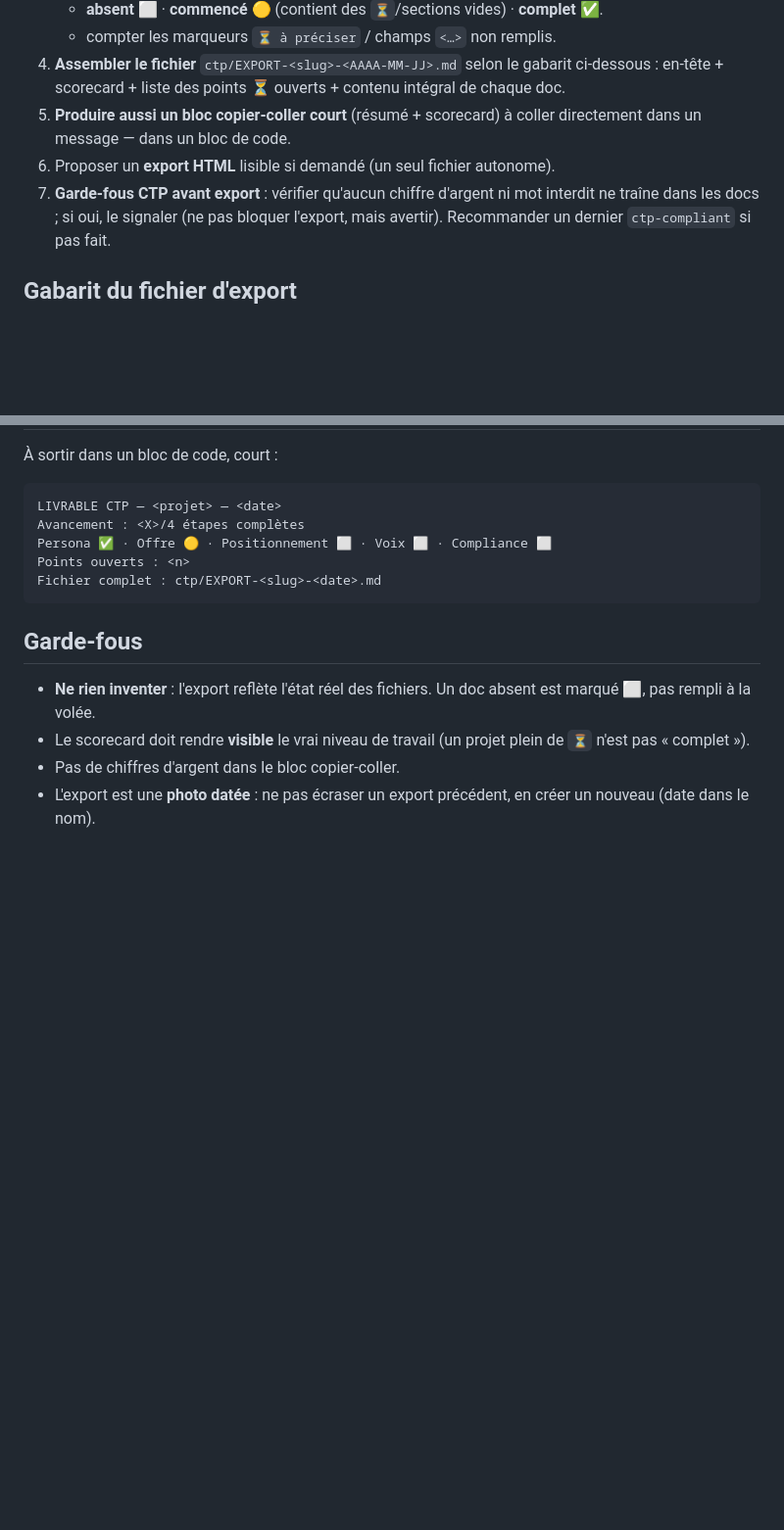
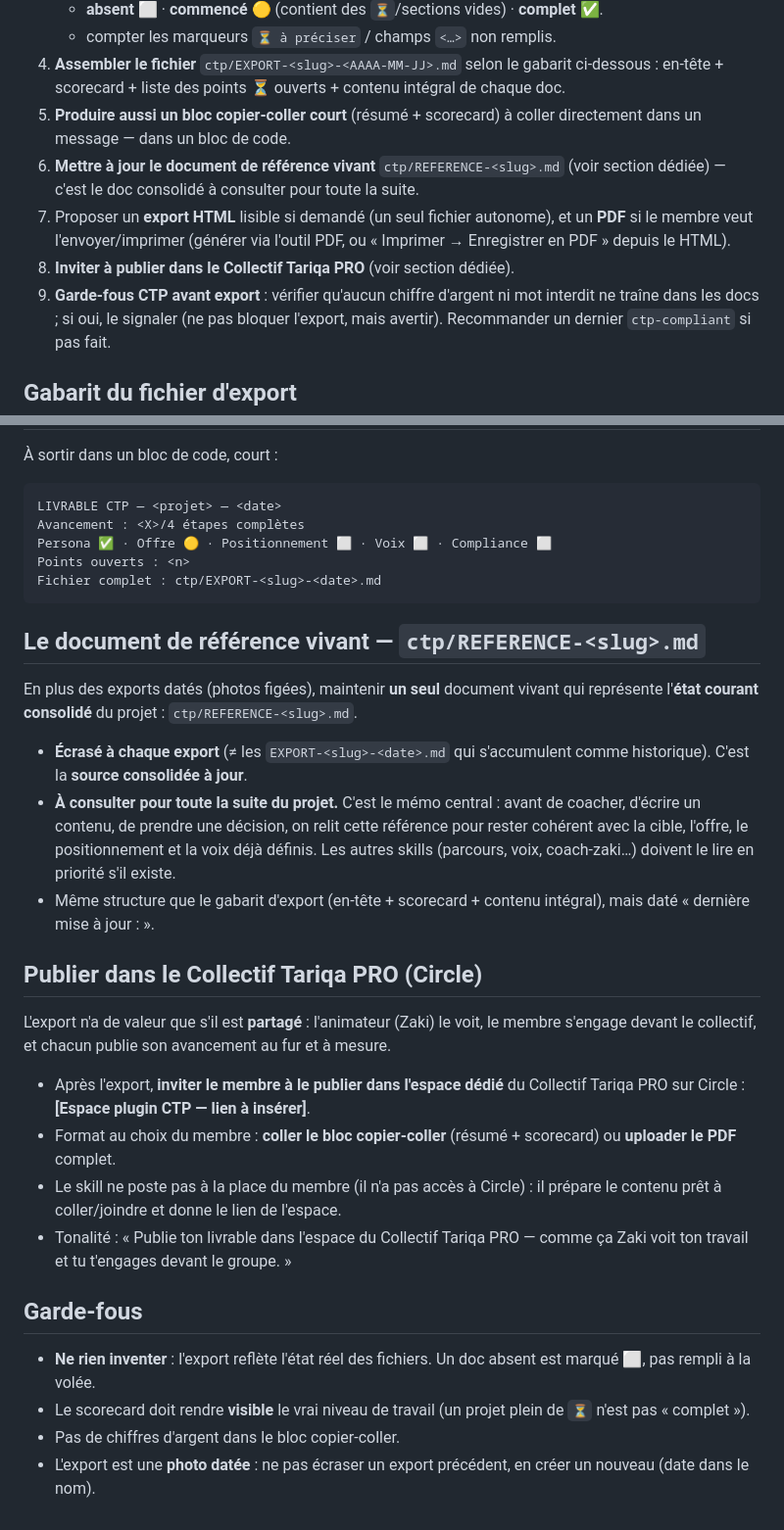
Before and after one commit to ZakiTariqaPRO/ctp-plugin, a Markdown page: skills/ctp-export/SKILL.md, 2 parts joined by grey strips. Shown at 98% size. Rendered like a GitHub page; blank space fills up the shorter version.

Commit message:
ctp-export: doc de référence vivant + publication Circle + PDF ; coach-zaki lit la référence
Co-Authored-By: Claude Opus 4.8 <noreply@anthropic.com>

````diff
--- a/skills/ctp-export/SKILL.md
+++ b/skills/ctp-export/SKILL.md
@@ -35,8 +35,13 @@ d'un coup d'œil : qui a vraiment fait le travail, et où ça reste à compléte
    de chaque doc.
 5. **Produire aussi un bloc copier-coller court** (résumé + scorecard) à coller
    directement dans un message — dans un bloc de code.
-6. Proposer un **export HTML** lisible si demandé (un seul fichier autonome).
-7. **Garde-fous CTP avant export** : vérifier qu'aucun chiffre d'argent ni mot
+6. **Mettre à jour le document de référence vivant** `ctp/REFERENCE-<slug>.md`
+   (voir section dédiée) — c'est le doc consolidé à consulter pour toute la suite.
+7. Proposer un **export HTML** lisible si demandé (un seul fichier autonome), et un
+   **PDF** si le membre veut l'envoyer/imprimer (générer via l'outil PDF, ou « Imprimer
+   → Enregistrer en PDF » depuis le HTML).
+8. **Inviter à publier dans le Collectif Tariqa PRO** (voir section dédiée).
+9. **Garde-fous CTP avant export** : vérifier qu'aucun chiffre d'argent ni mot
    interdit ne traîne dans les docs ; si oui, le signaler (ne pas bloquer l'export,
    mais avertir). Recommander un dernier `ctp-compliant` si pas fait.
 
@@ -95,6 +100,34 @@ Points ouverts : <n>
 Fichier complet : ctp/EXPORT-<slug>-<date>.md
 ```
 
+## Le document de référence vivant — `ctp/REFERENCE-<slug>.md`
+
+En plus des exports datés (photos figées), maintenir **un seul** document vivant qui
+représente l'**état courant consolidé** du projet : `ctp/REFERENCE-<slug>.md`.
+
+- **Écrasé à chaque export** (≠ les `EXPORT-<slug>-<date>.md` qui s'accumulent comme
+  historique). C'est la **source consolidée à jour**.
+- **À consulter pour toute la suite du projet.** C'est le mémo central : avant de
+  coacher, d'écrire un contenu, de prendre une décision, on relit cette référence pour
+  rester cohérent avec la cible, l'offre, le positionnement et la voix déjà définis.
+  Les autres skills (parcours, voix, coach-zaki…) doivent le lire en priorité s'il existe.
+- Même structure que le gabarit d'export (en-tête + scorecard + contenu intégral), mais
+  daté « dernière mise à jour : <AAAA-MM-JJ> ».
+
+## Publier dans le Collectif Tariqa PRO (Circle)
+
+L'export n'a de valeur que s'il est **partagé** : l'animateur (Zaki) le voit, le membre
+s'engage devant le collectif, et chacun publie son avancement au fur et à mesure.
+
+- Après l'export, **inviter le membre à le publier dans l'espace dédié** du Collectif
+  Tariqa PRO sur Circle : **[Espace plugin CTP — lien à insérer]**.
+- Format au choix du membre : **coller le bloc copier-coller** (résumé + scorecard) ou
+  **uploader le PDF** complet.
+- Le skill ne poste pas à la place du membre (il n'a pas accès à Circle) : il prépare le
+  contenu prêt à coller/joindre et donne le lien de l'espace.
+- Tonalité : « Publie ton livrable dans l'espace du Collectif Tariqa PRO — comme ça Zaki
+  voit ton travail et tu t'engages devant le groupe. »
+
 ## Garde-fous
 
 - **Ne rien inventer** : l'export reflète l'état réel des fichiers. Un doc absent
````
Also changed, not shown: skills/coach-zaki/SKILL.md (+4 -2 lines).
